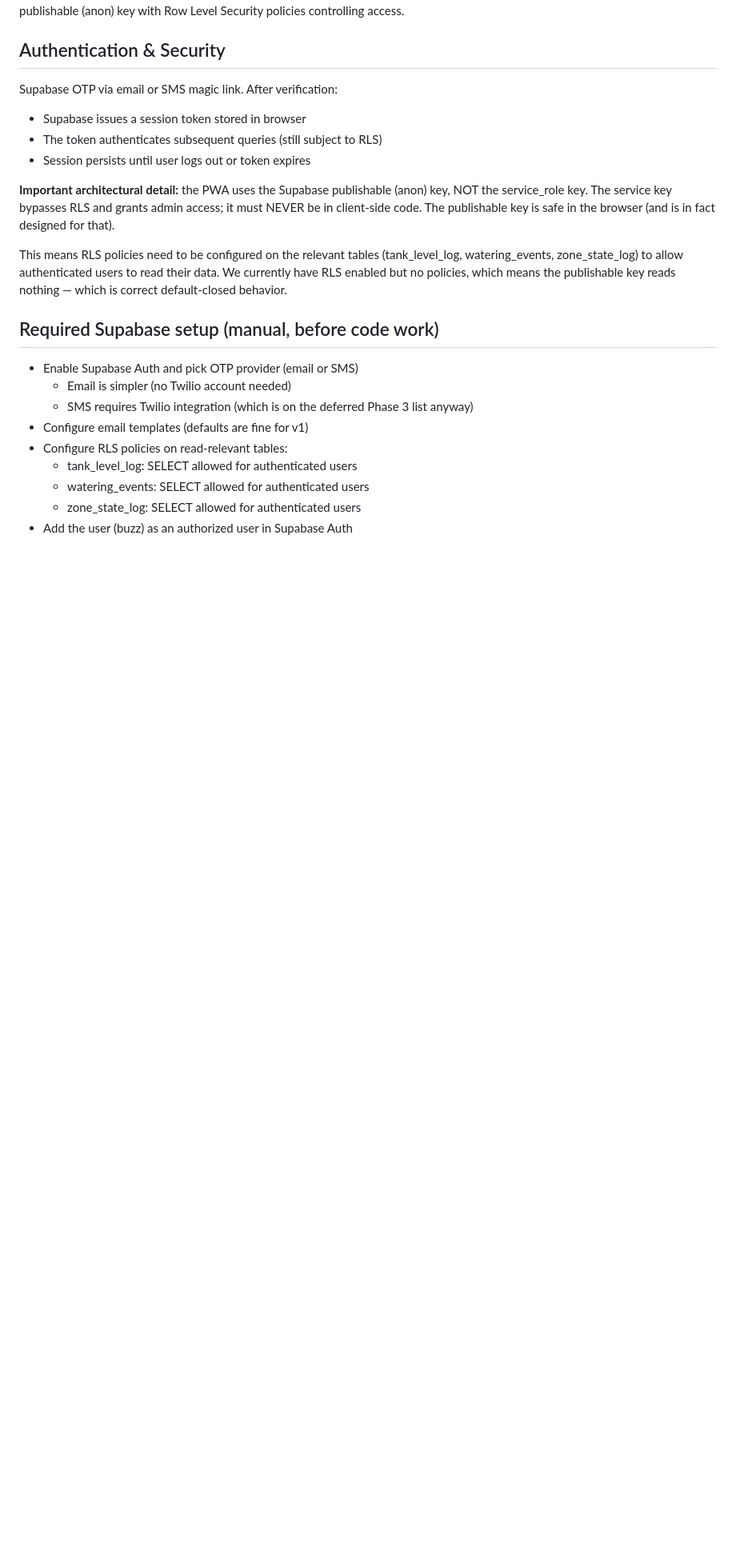
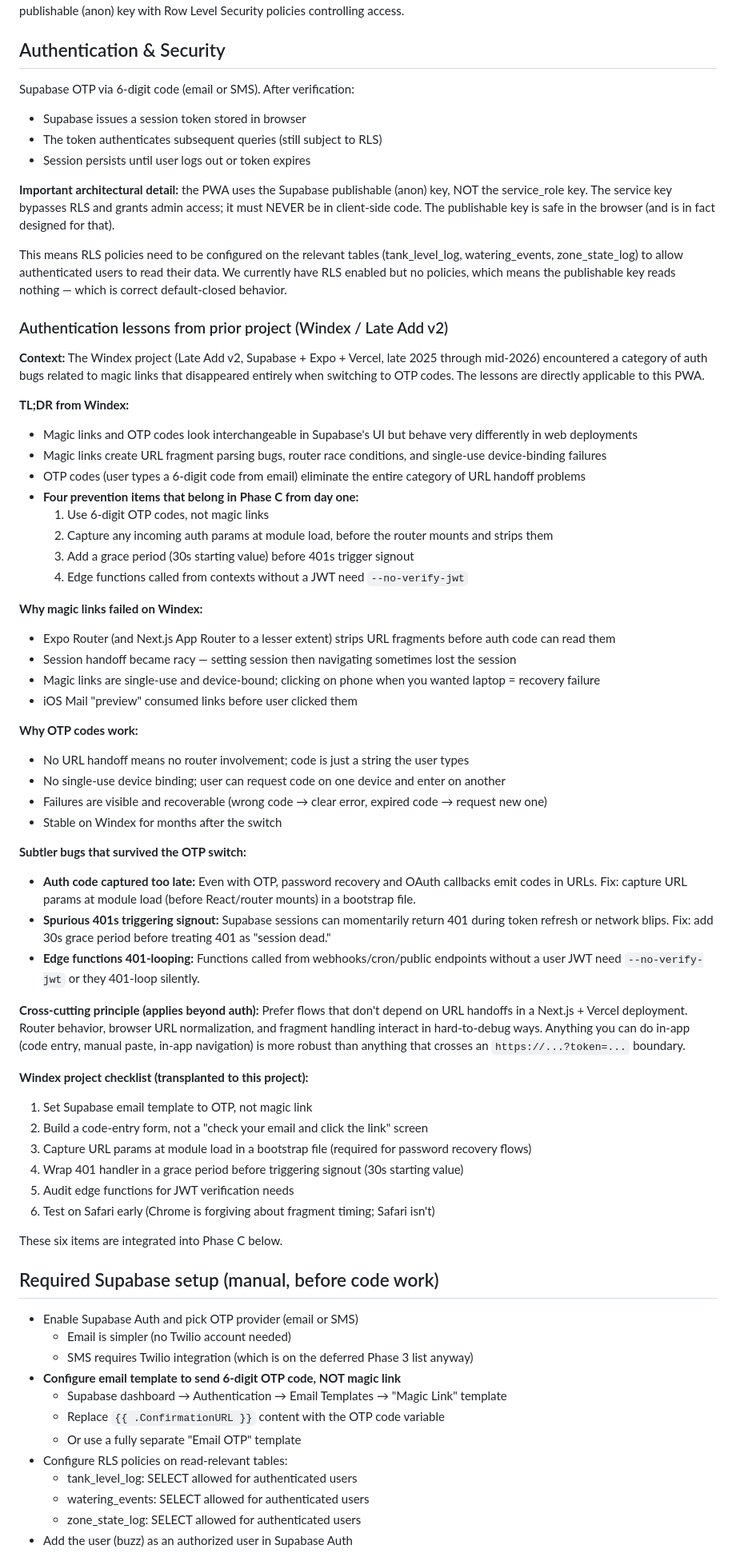
Before and after one commit to buzzstryker/irrigation-monitor, a Markdown page: docs/pwa-project-plan.md, the part around one of its changes. Shown at 80% size. Rendered like a GitHub page; blank space fills up the shorter version.

Commit message:
docs(pwa): incorporate auth lessons from Windex/Late Add v2 — OTP not magic links, plus four prevention items

```diff
--- a/docs/pwa-project-plan.md
+++ b/docs/pwa-project-plan.md
@@ -66,7 +66,7 @@ Both the Lenovo desktop dashboard and the PWA read from the same Supabase databa
 The PWA does NOT have its own backend code. It's a static Next.js app that talks directly to Supabase from the browser using the publishable (anon) key with Row Level Security policies controlling access.
 
 ## Authentication & Security
-Supabase OTP via email or SMS magic link. After verification:
+Supabase OTP via 6-digit code (email or SMS). After verification:
 - Supabase issues a session token stored in browser
 - The token authenticates subsequent queries (still subject to RLS)
 - Session persists until user logs out or token expires
@@ -75,11 +75,57 @@ Supabase OTP via email or SMS magic link. After verification:
 
 This means RLS policies need to be configured on the relevant tables (tank_level_log, watering_events, zone_state_log) to allow authenticated users to read their data. We currently have RLS enabled but no policies, which means the publishable key reads nothing — which is correct default-closed behavior.
 
+### Authentication lessons from prior project (Windex / Late Add v2)
+
+**Context:** The Windex project (Late Add v2, Supabase + Expo + Vercel, late 2025 through mid-2026) encountered a category of auth bugs related to magic links that disappeared entirely when switching to OTP codes. The lessons are directly applicable to this PWA.
+
+**TL;DR from Windex:**
+- Magic links and OTP codes look interchangeable in Supabase's UI but behave very differently in web deployments
+- Magic links create URL fragment parsing bugs, router race conditions, and single-use device-binding failures
+- OTP codes (user types a 6-digit code from email) eliminate the entire category of URL handoff problems
+- **Four prevention items that belong in Phase C from day one:**
+  1. Use 6-digit OTP codes, not magic links
+  2. Capture any incoming auth params at module load, before the router mounts and strips them
+  3. Add a grace period (30s starting value) before 401s trigger signout
+  4. Edge functions called from contexts without a JWT need `--no-verify-jwt`
+
+**Why magic links failed on Windex:**
+- Expo Router (and Next.js App Router to a lesser extent) strips URL fragments before auth code can read them
+- Session handoff became racy — setting session then navigating sometimes lost the session
+- Magic links are single-use and device-bound; clicking on phone when you wanted laptop = recovery failure
+- iOS Mail "preview" consumed links before user clicked them
+
+**Why OTP codes work:**
+- No URL handoff means no router involvement; code is just a string the user types
+- No single-use device binding; user can request code on one device and enter on another
+- Failures are visible and recoverable (wrong code → clear error, expired code → request new one)
+- Stable on Windex for months after the switch
+
+**Subtler bugs that survived the OTP switch:**
+- **Auth code captured too late:** Even with OTP, password recovery and OAuth callbacks emit codes in URLs. Fix: capture URL params at module load (before React/router mounts) in a bootstrap file.
+- **Spurious 401s triggering signout:** Supabase sessions can momentarily return 401 during token refresh or network blips. Fix: add 30s grace period before treating 401 as "session dead."
+- **Edge functions 401-looping:** Functions called from webhooks/cron/public endpoints without a user JWT need `--no-verify-jwt` or they 401-loop silently.
+
+**Cross-cutting principle (applies beyond auth):** Prefer flows that don't depend on URL handoffs in a Next.js + Vercel deployment. Router behavior, browser URL normalization, and fragment handling interact in hard-to-debug ways. Anything you can do in-app (code entry, manual paste, in-app navigation) is more robust than anything that crosses an `https://...?token=...` boundary.
+
+**Windex project checklist (transplanted to this project):**
+1. Set Supabase email template to OTP, not magic link
+2. Build a code-entry form, not a "check your email and click the link" screen
+3. Capture URL params at module load in a bootstrap file (required for password recovery flows)
+4. Wrap 401 handler in a grace period before triggering signout (30s starting value)
+5. Audit edge functions for JWT verification needs
+6. Test on Safari early (Chrome is forgiving about fragment timing; Safari isn't)
+
+These six items are integrated into Phase C below.
+
 ## Required Supabase setup (manual, before code work)
 - Enable Supabase Auth and pick OTP provider (email or SMS)
   - Email is simpler (no Twilio account needed)
   - SMS requires Twilio integration (which is on the deferred Phase 3 list anyway)
-- Configure email templates (defaults are fine for v1)
+- **Configure email template to send 6-digit OTP code, NOT magic link**
+  - Supabase dashboard → Authentication → Email Templates → "Magic Link" template
+  - Replace `{{ .ConfirmationURL }}` content with the OTP code variable
+  - Or use a fully separate "Email OTP" template
 - Configure RLS policies on read-relevant tables:
   - tank_level_log: SELECT allowed for authenticated users
   - watering_events: SELECT allowed for authenticated users
```
Also changed, not shown: other parts of docs/pwa-project-plan.md (+19 -8 lines).
